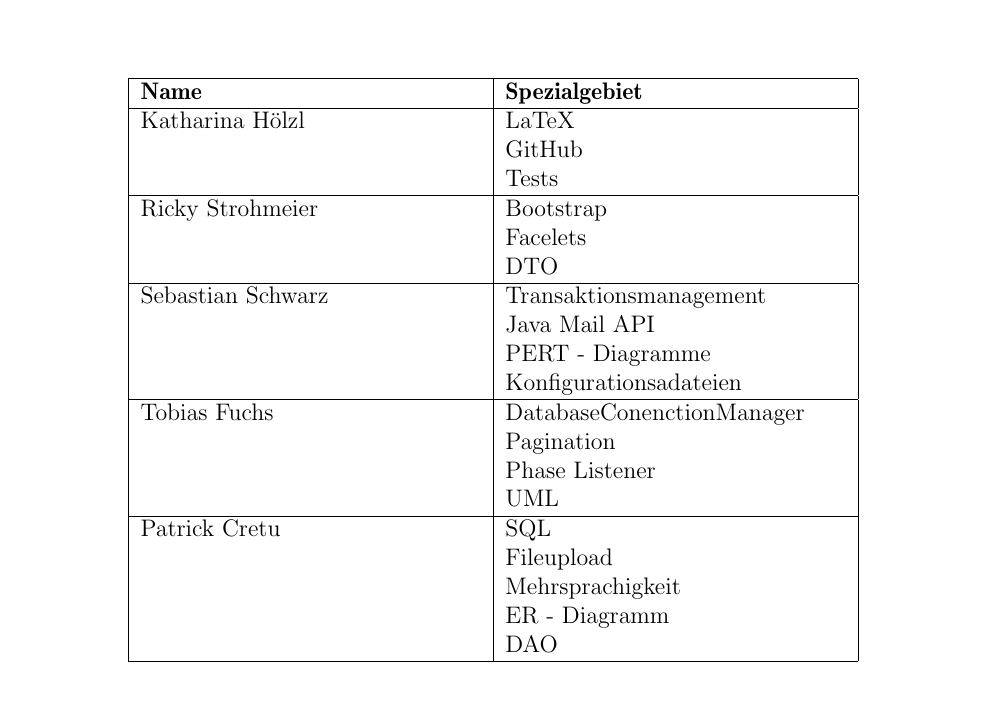
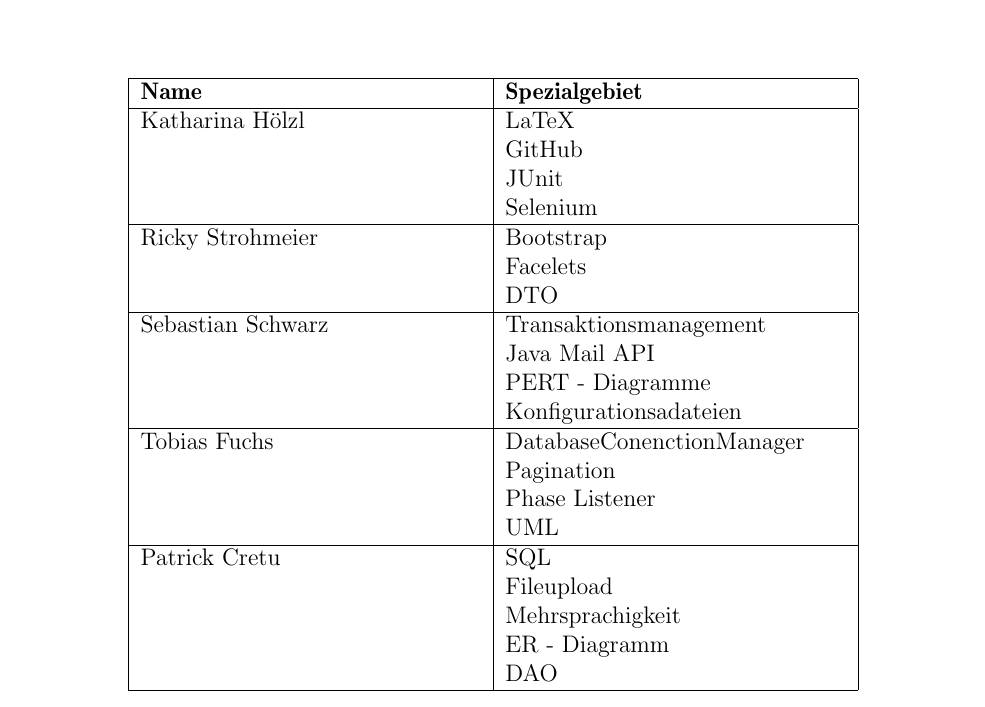
Before and after one commit to cretu90/SEP15-Team3, a LaTeX document (Documentation/4. Implementierungsplan/Implementierungsplan-SEP2015.tex, which reads Documentation/4. Implementierungsplan/Spezialistenliste.tex): part of page 29 of 29, cut so that both start at the same text. Compiled offline with pdfLaTeX.

Commit message:
Update Spezialisten

```diff
--- a/Documentation/4. Implementierungsplan/Spezialistenliste.tex
+++ b/Documentation/4. Implementierungsplan/Spezialistenliste.tex
@@ -12,7 +12,8 @@
 		\hline \textbf{Name} & \textbf{Spezialgebiet}  \\
 		\hline Katharina Hölzl & LaTeX \newline
 		                         GitHub \newline
-		                         Tests    \\
+		                         JUnit \newline
+		                         Selenium    \\
 		\hline Ricky Strohmeier & Bootstrap \newline
 		                          Facelets \newline
 		                          DTO  \\
```
